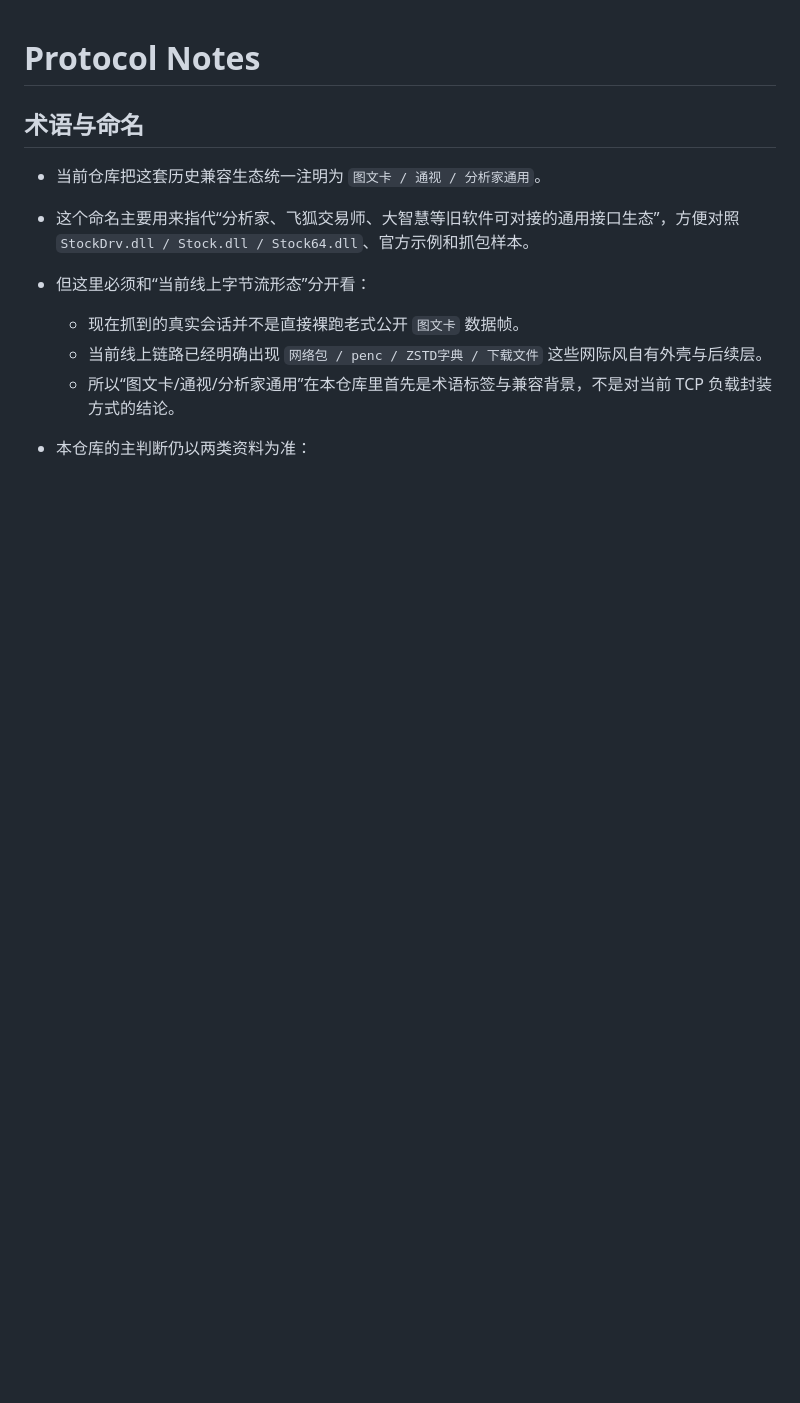
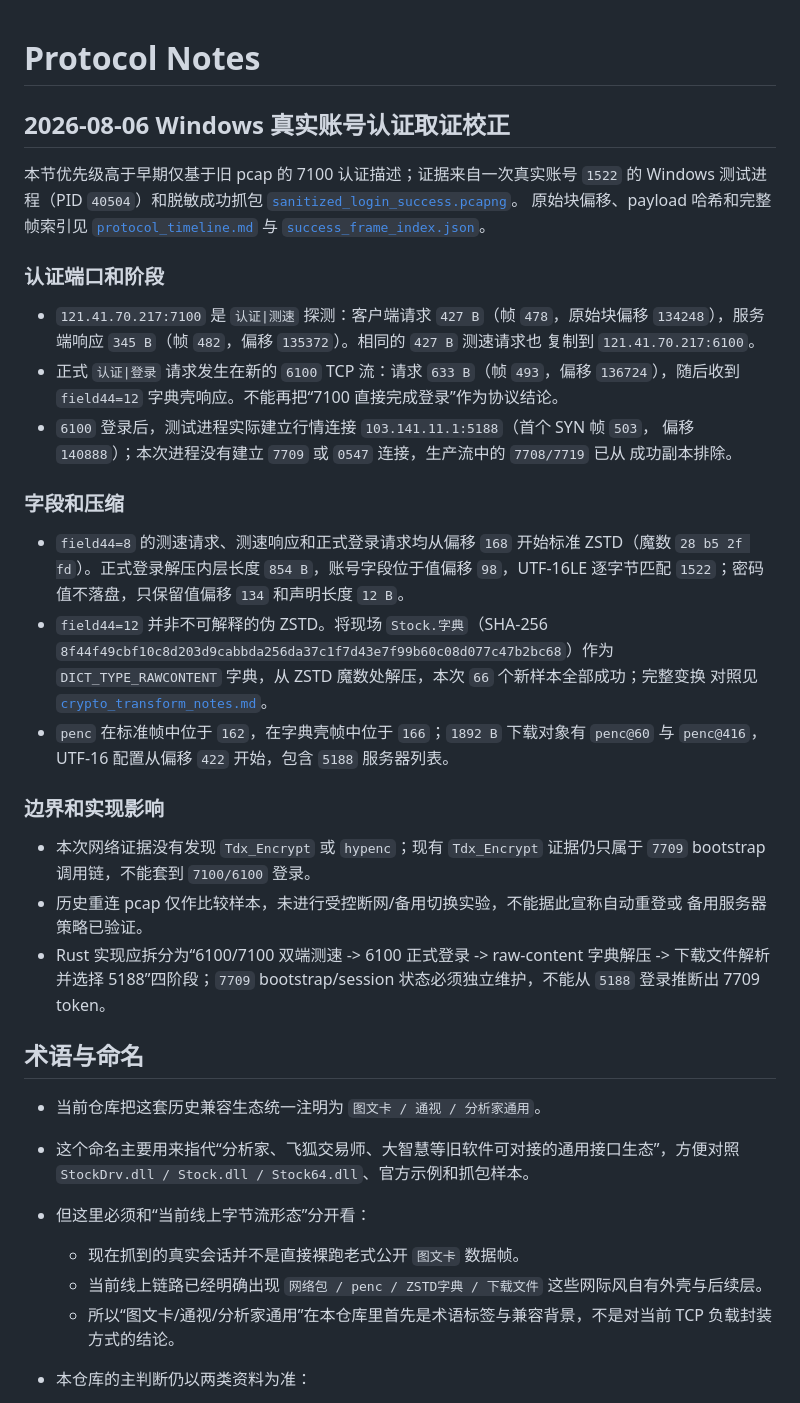
Before and after one commit to beyondcy1013/quoteNetzipRs, a Markdown page: PROTOCOL_NOTES.md, the part around the change. Rendered like a GitHub page; blank space fills up the shorter version.

Commit message:
docs: record Windows 1522 authentication wire evidence
Document the verified 7100 probe, 6100 login split, raw-content Stock.字典 decoding, 5188 selection, and the remaining 7709 boundary.

```diff
--- a/PROTOCOL_NOTES.md
+++ b/PROTOCOL_NOTES.md
@@ -1,4 +1,46 @@
 # Protocol Notes
+
+## 2026-08-06 Windows 真实账号认证取证校正
+
+本节优先级高于早期仅基于旧 pcap 的 7100 认证描述；证据来自一次真实账号 `1522` 的
+Windows 测试进程（PID `40504`）和脱敏成功抓包
+[`sanitized_login_success.pcapng`](docs/forensics/7100-auth-20260806/sanitized_login_success.pcapng)。
+原始块偏移、payload 哈希和完整帧索引见
+[`protocol_timeline.md`](docs/forensics/7100-auth-20260806/protocol_timeline.md) 与
+[`success_frame_index.json`](docs/forensics/7100-auth-20260806/success_frame_index.json)。
+
+### 认证端口和阶段
+
+- `121.41.70.217:7100` 是 `认证|测速` 探测：客户端请求 `427 B`（帧 `478`，原始块偏移
+  `134248`），服务端响应 `345 B`（帧 `482`，偏移 `135372`）。相同的 `427 B` 测速请求也
+  复制到 `121.41.70.217:6100`。
+- 正式 `认证|登录` 请求发生在新的 `6100` TCP 流：请求 `633 B`（帧 `493`，偏移
+  `136724`），随后收到 `field44=12` 字典壳响应。不能再把“7100 直接完成登录”作为协议结论。
+- `6100` 登录后，测试进程实际建立行情连接 `103.141.11.1:5188`（首个 SYN 帧 `503`，
+  偏移 `140888`）；本次进程没有建立 `7709` 或 `0547` 连接，生产流中的 `7708/7719` 已从
+  成功副本排除。
+
+### 字段和压缩
+
+- `field44=8` 的测速请求、测速响应和正式登录请求均从偏移 `168` 开始标准 ZSTD（魔数
+  `28 b5 2f fd`）。正式登录解压内层长度 `854 B`，账号字段位于值偏移 `98`，UTF-16LE
+  逐字节匹配 `1522`；密码值不落盘，只保留值偏移 `134` 和声明长度 `12 B`。
+- `field44=12` 并非不可解释的伪 ZSTD。将现场 `Stock.字典`（SHA-256
+  `8f44f49cbf10c8d203d9cabbda256da37c1f7d43e7f99b60c08d077c47b2bc68`）作为
+  `DICT_TYPE_RAWCONTENT` 字典，从 ZSTD 魔数处解压，本次 `66` 个新样本全部成功；完整变换
+  对照见 [`crypto_transform_notes.md`](docs/forensics/7100-auth-20260806/crypto_transform_notes.md)。
+- `penc` 在标准帧中位于 `162`，在字典壳帧中位于 `166`；`1892 B` 下载对象有
+  `penc@60` 与 `penc@416`，UTF-16 配置从偏移 `422` 开始，包含 `5188` 服务器列表。
+
+### 边界和实现影响
+
+- 本次网络证据没有发现 `Tdx_Encrypt` 或 `hypenc`；现有 `Tdx_Encrypt` 证据仍只属于
+  `7709` bootstrap 调用链，不能套到 `7100/6100` 登录。
+- 历史重连 pcap 仅作比较样本，未进行受控断网/备用切换实验，不能据此宣称自动重登或
+  备用服务器策略已验证。
+- Rust 实现应拆分为“6100/7100 双端测速 -> 6100 正式登录 -> raw-content 字典解压 ->
+  下载文件解析并选择 5188”四阶段；`7709` bootstrap/session 状态必须独立维护，不能从
+  `5188` 登录推断出 7709 token。
 
 ## 术语与命名
 
```
